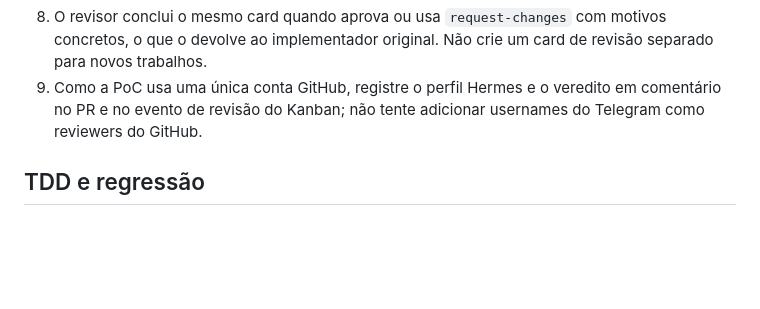
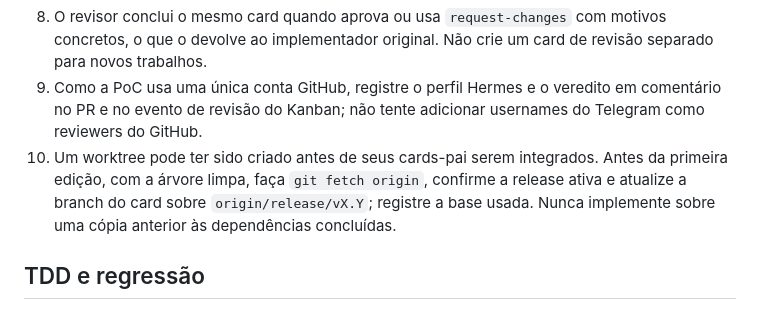
Before and after one commit to codifydeep/truco-online, a Markdown page: AGENTS.md, the part around the change. Drawn GitHub-style; blank space fills up the shorter version.

Commit message:
fix: sync child worktrees with release base

```diff
--- a/AGENTS.md
+++ b/AGENTS.md
@@ -20,6 +20,7 @@ Estas regras valem para todo o repositório.
 7. Depois de abrir e verificar o PR, o implementador usa a transição nativa `request-review` no mesmo card e informa o perfil revisor; não conclui o card antes da revisão.
 8. O revisor conclui o mesmo card quando aprova ou usa `request-changes` com motivos concretos, o que o devolve ao implementador original. Não crie um card de revisão separado para novos trabalhos.
 9. Como a PoC usa uma única conta GitHub, registre o perfil Hermes e o veredito em comentário no PR e no evento de revisão do Kanban; não tente adicionar usernames do Telegram como reviewers do GitHub.
+10. Um worktree pode ter sido criado antes de seus cards-pai serem integrados. Antes da primeira edição, com a árvore limpa, faça `git fetch origin`, confirme a release ativa e atualize a branch do card sobre `origin/release/vX.Y`; registre a base usada. Nunca implemente sobre uma cópia anterior às dependências concluídas.
 
 ## TDD e regressão
 
```
